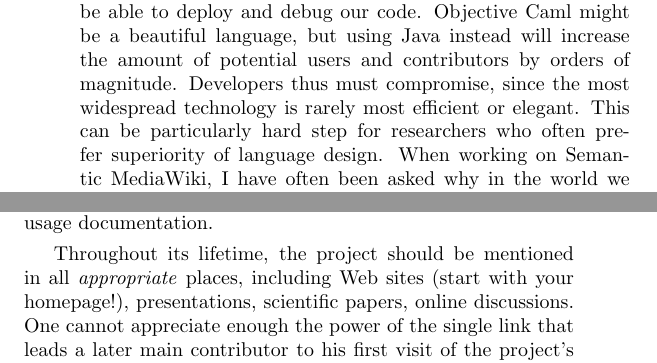
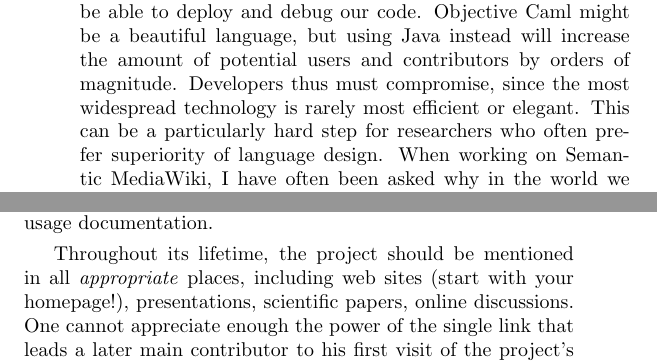
Before and after one commit to Open-Advice/Open-Advice, a LaTeX thesis (Open-Advice.tex, which reads research/MarkusKroetzsch.tex): two parts of pages 28 and 29 of 336, joined at a grey line, cut so that both start at the same text. Compiled offline with pdfLaTeX.

Commit message:
small fixes

```diff
--- a/research/MarkusKroetzsch.tex
+++ b/research/MarkusKroetzsch.tex
@@ -93,7 +93,7 @@ choice of the programming language determines how many people will be able to
 deploy and debug our code. Objective Caml might be a beautiful language, but
 using Java instead will increase the amount of potential users and contributors
 by orders of magnitude. Developers thus must compromise, since the most
-widespread technology is rarely most efficient or elegant. This can be
+widespread technology is rarely most efficient or elegant. This can be a
 particularly hard step for researchers who often prefer superiority of language
 design. When working on Semantic MediaWiki, I have often been asked why in the
 world we would use PHP when server-side Java would be so much cleaner and more
@@ -128,7 +128,7 @@ ready. This does not only include its actual code but also its homepage and
 basic usage documentation.
 
 Throughout its lifetime, the project should be mentioned in all
-\emph{appropriate} places, including Web sites (start with your homepage!),
+\emph{appropriate} places, including web sites (start with your homepage!),
 presentations, scientific papers, online discussions. One cannot appreciate
 enough the power of the single link that leads a later main contributor to his
 first visit of the project's homepage. Researchers should not forget to also
```
Also changed, not shown: research/MarkusKroetzsch.tex (2 more changed lines).
